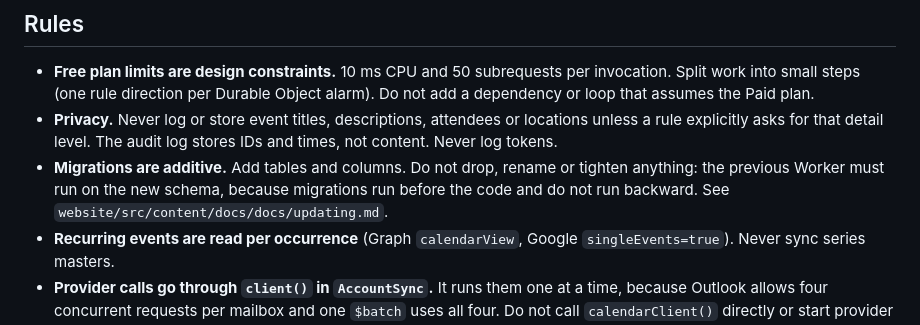
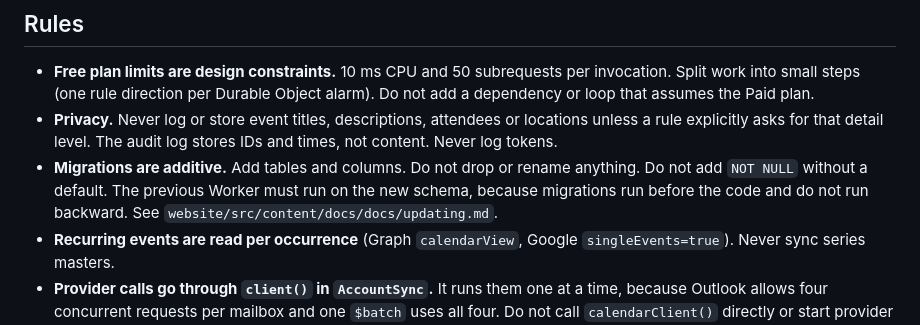
Before and after one commit to michaeljauk/slotmirror, a Markdown page: AGENTS.md, the part around the change. Drawn GitHub-style.

Commit message:
docs(upgrade): fix review findings on the update guide
The guide now sends earlier self-hosters to the vars section before the first deploy. It names
pnpm run deploy as the deploy command, tells button users to clone for a rollback, and warns that
a rollback to a version before the vars block overwrites dashboard values.

AGENTS.md names the schema change that breaks the previous Worker.

```diff
--- a/AGENTS.md
+++ b/AGENTS.md
@@ -46,9 +46,9 @@ Local secrets live in `.dev.vars` (copy `.dev.vars.example`). Never commit `.dev
 - **Privacy.** Never log or store event titles, descriptions, attendees or locations unless a rule
   explicitly asks for that detail level. The audit log stores IDs and times, not content. Never
   log tokens.
-- **Migrations are additive.** Add tables and columns. Do not drop, rename or tighten anything: the
-  previous Worker must run on the new schema, because migrations run before the code and do not run
-  backward. See `website/src/content/docs/docs/updating.md`.
+- **Migrations are additive.** Add tables and columns. Do not drop or rename anything. Do not add
+  `NOT NULL` without a default. The previous Worker must run on the new schema, because migrations
+  run before the code and do not run backward. See `website/src/content/docs/docs/updating.md`.
 - **Recurring events are read per occurrence** (Graph `calendarView`, Google `singleEvents=true`).
   Never sync series masters.
 - **Provider calls go through `client()` in `AccountSync`.** It runs them one at a time, because
```
Also changed, not shown: 1 other file.
